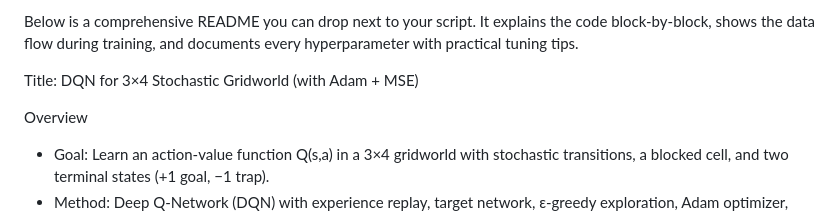
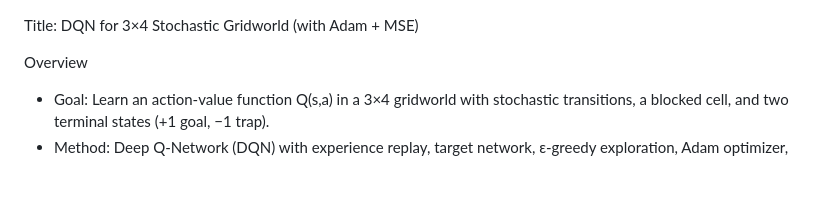
Before and after one commit to Aman-Chandak/RL_Robotics, a Markdown page: RL_assign_2/readme.md, the part around the change. GitHub-like rendering; blank space fills up the shorter version.

Commit message:
merge readme

```diff
--- a/RL_assign_2/readme.md
+++ b/RL_assign_2/readme.md
@@ -1,5 +1,3 @@
-Below is a comprehensive README you can drop next to your script. It explains the code block-by-block, shows the data flow during training, and documents every hyperparameter with practical tuning tips.
-
 Title: DQN for 3×4 Stochastic Gridworld (with Adam + MSE)
 
 Overview
```
